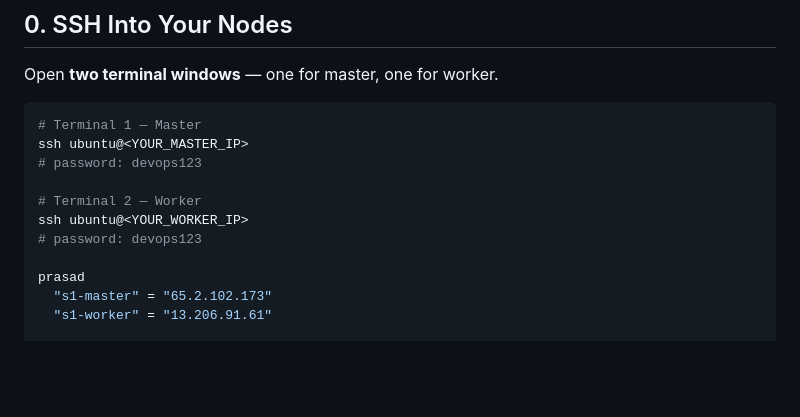
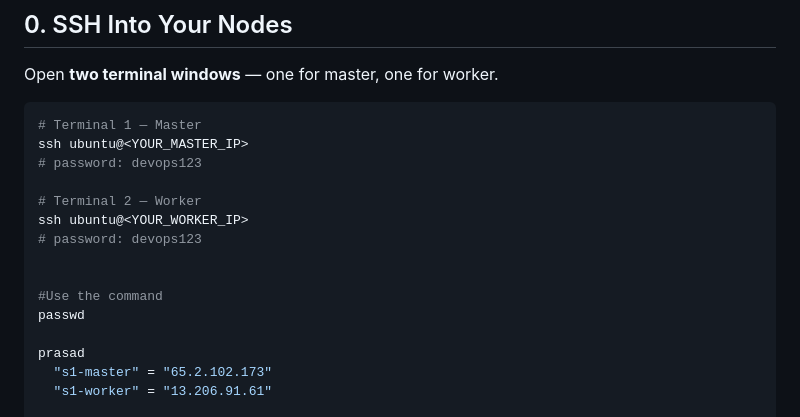
Before and after one commit to sasidatta/docker_demo, a Markdown page: K8sInstallation.md, the part around the change. Drawn GitHub-style; blank space fills up the shorter version.

```diff
--- a/K8sInstallation.md
+++ b/K8sInstallation.md
@@ -17,6 +17,10 @@ ssh ubuntu@<YOUR_MASTER_IP>
 # Terminal 2 — Worker
 ssh ubuntu@<YOUR_WORKER_IP>
 # password: devops123
+
+
+#Use the command
+passwd
 
 prasad
   "s1-master" = "65.2.102.173"
```
